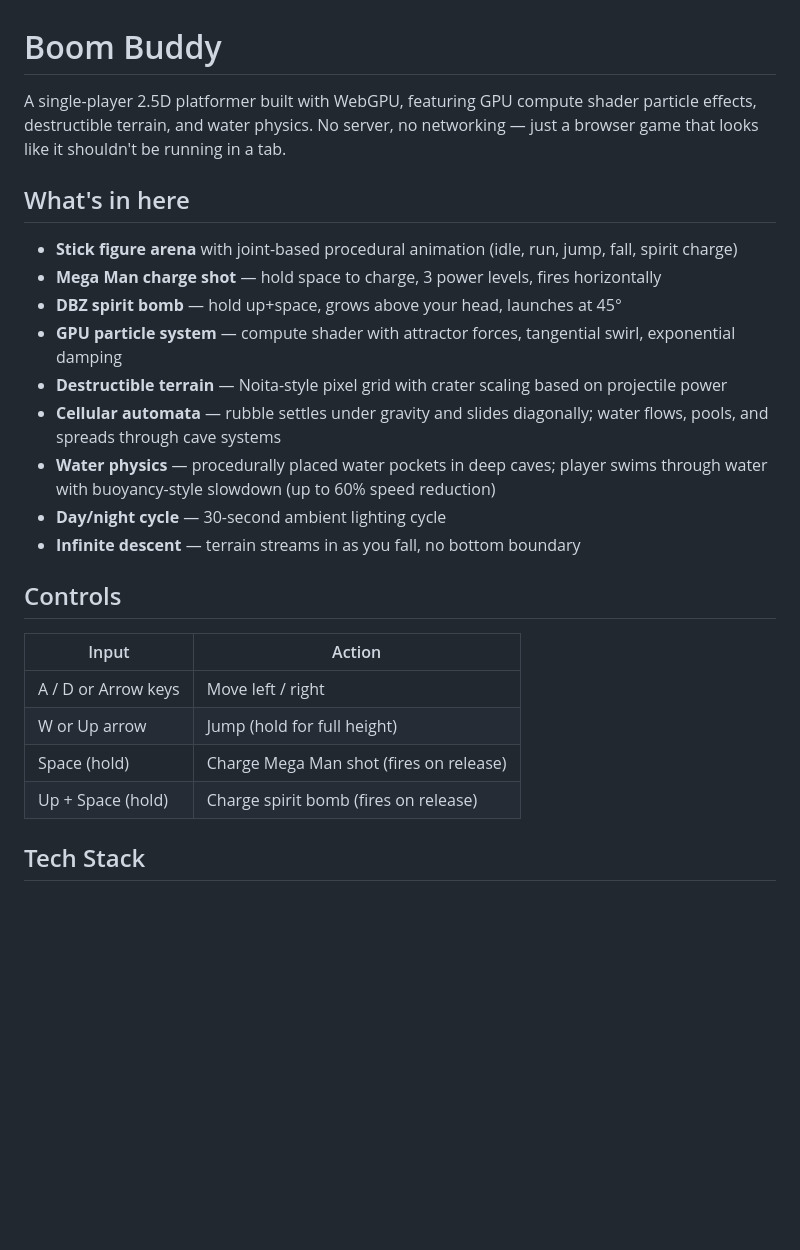
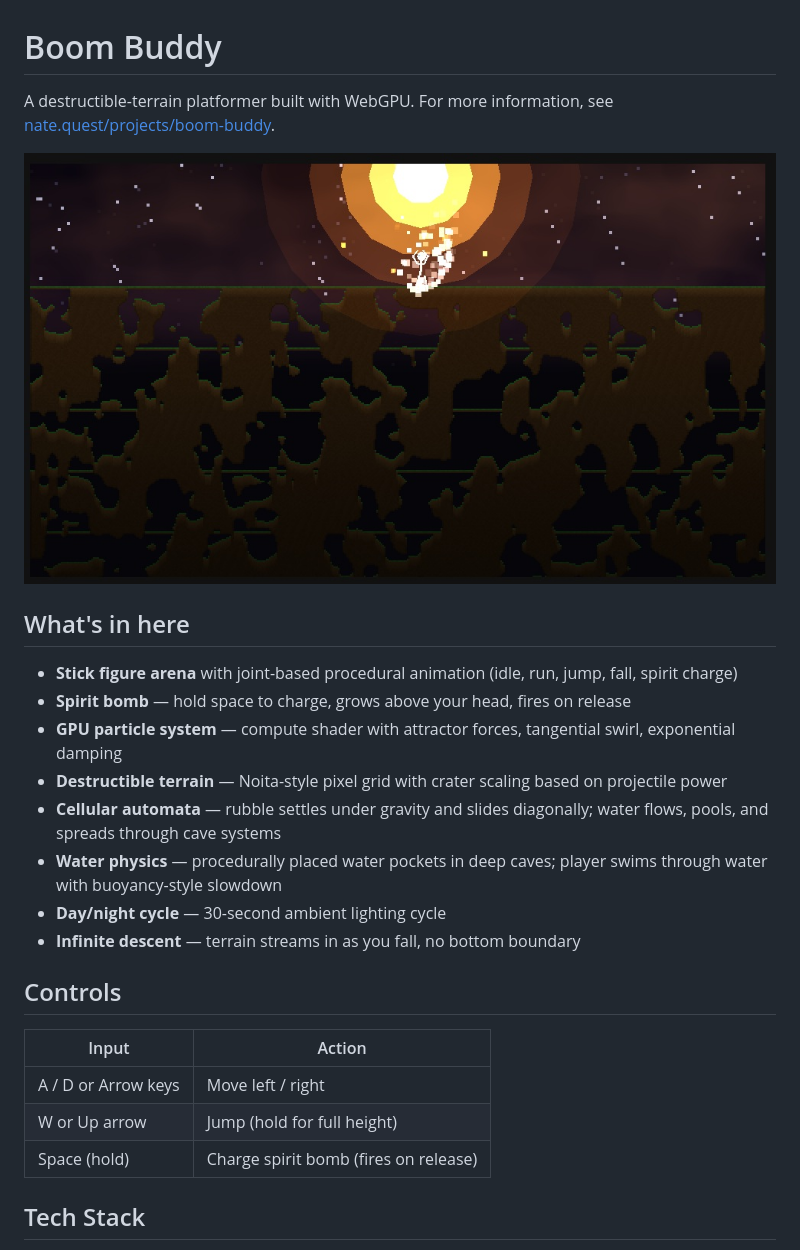
Before and after one commit to NateR124/boom-buddy, a Markdown page: README.md, the part around the change. Rendered like a GitHub page; pictures changed too: public/BoomBuddyPreview2.jpg (added); blank space fills up the shorter version.

Commit message:
Change preview image, clean up readme

```diff
--- a/README.md
+++ b/README.md
@@ -1,16 +1,17 @@
 # Boom Buddy
 
-A single-player 2.5D platformer built with WebGPU, featuring GPU compute shader particle effects, destructible terrain, and water physics. No server, no networking — just a browser game that looks like it shouldn't be running in a tab.
+A destructible-terrain platformer built with WebGPU. For more information, see [nate.quest/projects/boom-buddy](https://nate.quest/projects/boom-buddy).
+
+![Boom Buddy](public/BoomBuddyPreview2.jpg)
 
 ## What's in here
 
 - **Stick figure arena** with joint-based procedural animation (idle, run, jump, fall, spirit charge)
-- **Mega Man charge shot** — hold space to charge, 3 power levels, fires horizontally
-- **DBZ spirit bomb** — hold up+space, grows above your head, launches at 45°
+- **Spirit bomb** — hold space to charge, grows above your head, fires on release
 - **GPU particle system** — compute shader with attractor forces, tangential swirl, exponential damping
 - **Destructible terrain** — Noita-style pixel grid with crater scaling based on projectile power
 - **Cellular automata** — rubble settles under gravity and slides diagonally; water flows, pools, and spreads through cave systems
-- **Water physics** — procedurally placed water pockets in deep caves; player swims through water with buoyancy-style slowdown (up to 60% speed reduction)
+- **Water physics** — procedurally placed water pockets in deep caves; player swims through water with buoyancy-style slowdown
 - **Day/night cycle** — 30-second ambient lighting cycle
 - **Infinite descent** — terrain streams in as you fall, no bottom boundary
 
@@ -20,8 +21,7 @@ A single-player 2.5D platformer built with WebGPU, featuring GPU compute shader
 |---|---|
 | A / D or Arrow keys | Move left / right |
 | W or Up arrow | Jump (hold for full height) |
-| Space (hold) | Charge Mega Man shot (fires on release) |
-| Up + Space (hold) | Charge spirit bomb (fires on release) |
+| Space (hold) | Charge spirit bomb (fires on release) |
 
 ## Tech Stack
 
```
Also changed, not shown: 1 other file.
